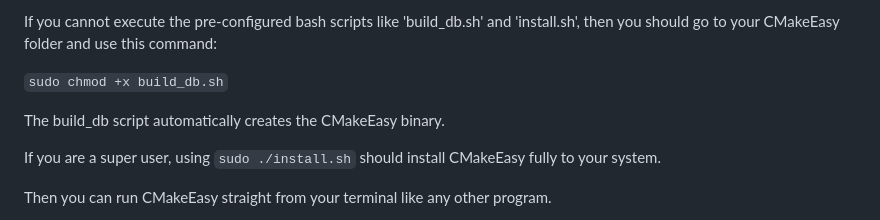
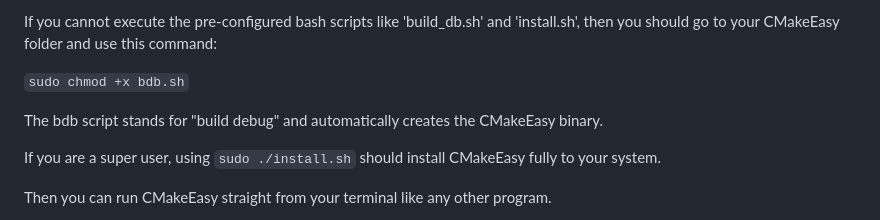
Before and after one commit to DreamHollow/CMakeEasy, a Markdown page: README.md, the part around the change. Drawn GitHub-style.

```diff
--- a/README.md
+++ b/README.md
@@ -96,9 +96,9 @@ You will have to run CMakeEasy through terminal directly in the folder.
 
 If you cannot execute the pre-configured bash scripts like 'build_db.sh' and 'install.sh', then you should go to your CMakeEasy folder and use this command:
 
-`sudo chmod +x build_db.sh`
+`sudo chmod +x bdb.sh`
 
-The build_db script automatically creates the CMakeEasy binary.
+The bdb script stands for "build debug" and automatically creates the CMakeEasy binary.
 
 If you are a super user, using
 `sudo ./install.sh`
```
